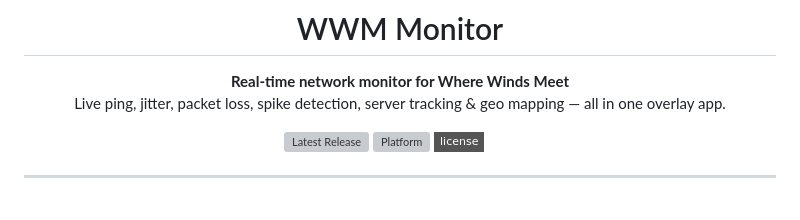
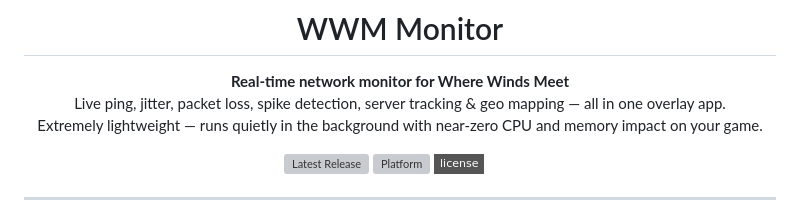
Before and after one commit to onyxdigital-dev/WWM-Monitor, a Markdown page: README.md, the part around the change. GitHub-like rendering; badges without logos; grey boxes are pictures that could not be loaded.

Commit message:
docs: highlight lightweight footprint in README
Co-Authored-By: Claude Sonnet 4.6 <noreply@anthropic.com>

```diff
--- a/README.md
+++ b/README.md
@@ -6,6 +6,7 @@
 
 **Real-time network monitor for Where Winds Meet**
 Live ping, jitter, packet loss, spike detection, server tracking & geo mapping — all in one overlay app.
+Extremely lightweight — runs quietly in the background with near-zero CPU and memory impact on your game.
 
 [![Latest Release](https://img.shields.io/github/v/release/onyxdigital-dev/WWM-Monitor?style=flat-square&color=22c55e&label=Download)](https://github.com/onyxdigital-dev/WWM-Monitor/releases/latest)
 [![Platform](https://img.shields.io/badge/platform-Windows%2010%2F11-blue?style=flat-square)]()
```
